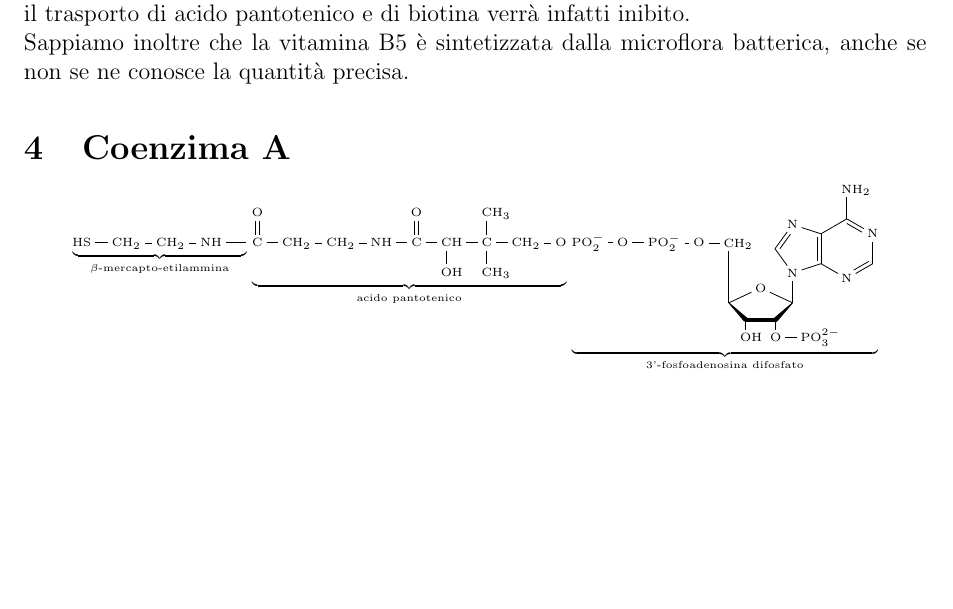
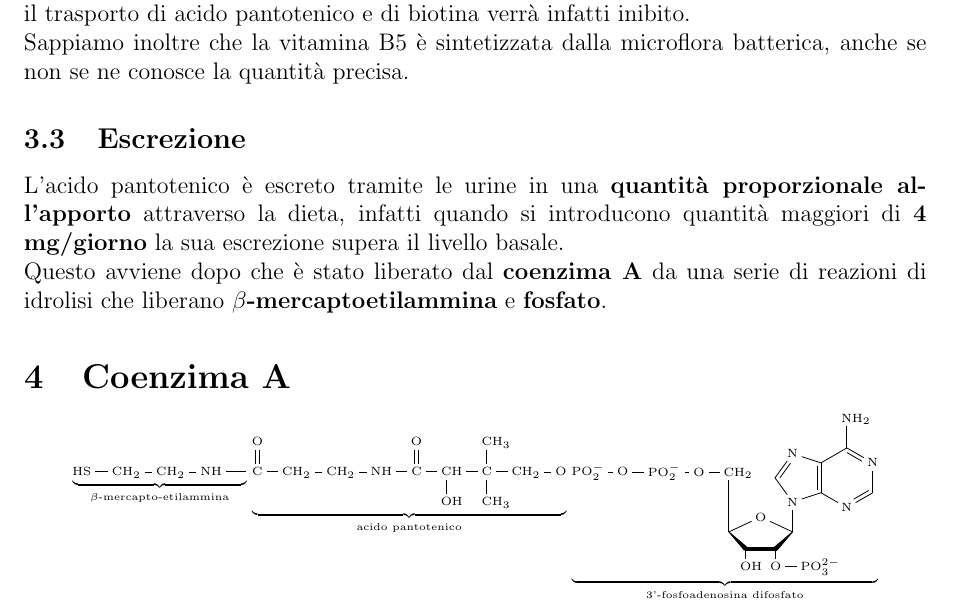
Before and after one commit to xzzz9097/Documents, a LaTeX document (Biochemistry/B5/B5-Funzioni.tex): part of page 5 of 13, cut so that both start at the same text, the shorter picture padded with empty space. The pictures show the PDF file Biochemistry/B5/B5-Funzioni.pdf that the author committed with the source.

Commit message:
Escrezione

```diff
--- a/Biochemistry/B5/B5-Funzioni.tex
+++ b/Biochemistry/B5/B5-Funzioni.tex
@@ -206,6 +206,10 @@ Questo tipo di trasporto avviene \textbf{contro gradiente}, infatti la concentra
 L’uptake di vitamina B5 è \textbf{stimolato da un’alta concentrazione di sodio} e inibito da potassio, ouabaina, gramicidina D, cianide, azide, o semplicemente se la concentrazione di sodio scende sotto i 40 mM.\\
 \textbf{La funzione di SMVT sembra essere connessa con quella di PKC}, infatti il trasportatore comprende 2 siti fosforilabili da questa proteina chinasi. Se si inibisce la PKC il trasporto di acido pantotenico e di biotina verrà infatti inibito.\\
 Sappiamo inoltre che la vitamina B5 è sintetizzata dalla microflora batterica, anche se non se ne conosce la quantità precisa.
+
+\subsection{Escrezione}
+L’acido pantotenico è escreto tramite le urine in una \textbf{quantità proporzionale all’apporto} attraverso la dieta, infatti quando si introducono quantità maggiori di \textbf{4 mg/giorno} la sua escrezione supera il livello basale.\\
+Questo avviene dopo che è stato liberato dal \textbf{coenzima A} da una serie di reazioni di idrolisi che liberano \textbf{$\beta$-mercaptoetilammina} e \textbf{fosfato}.
 
 \section{Coenzima A}
 \begin{center}\CoA\end{center}
```
Also changed, not shown: Biochemistry/B5/B5-Funzioni.pdf.
